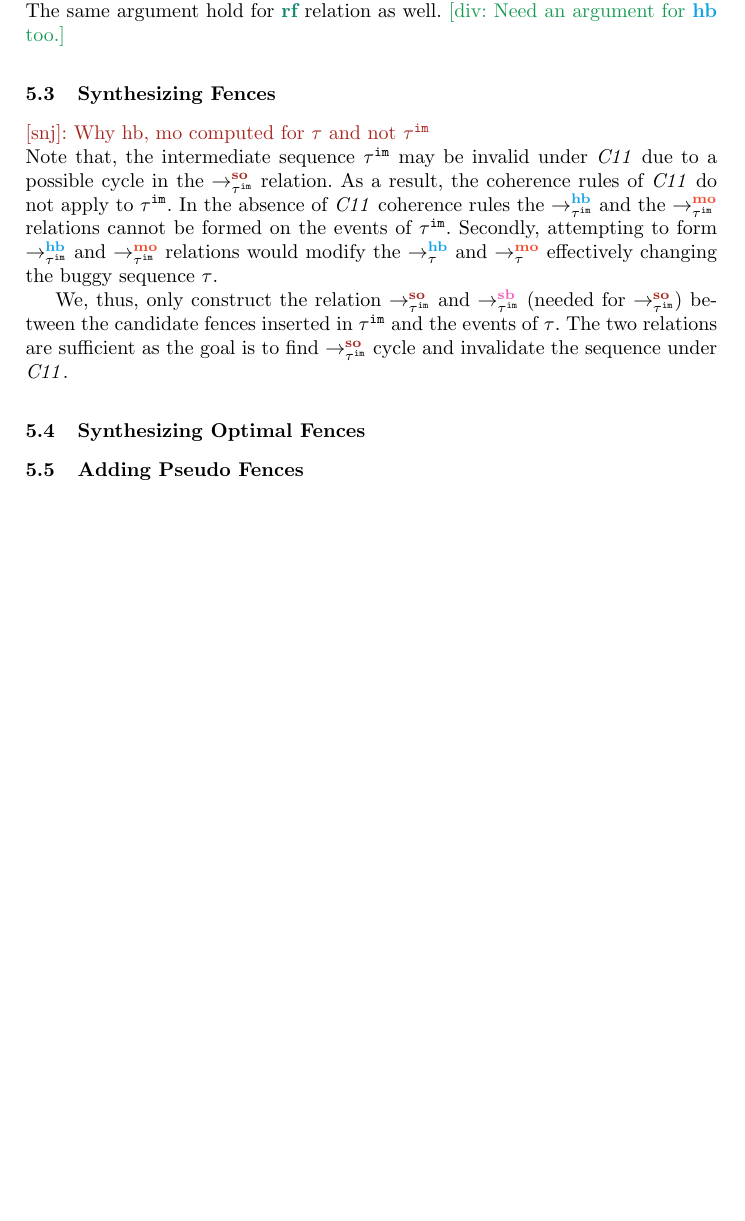
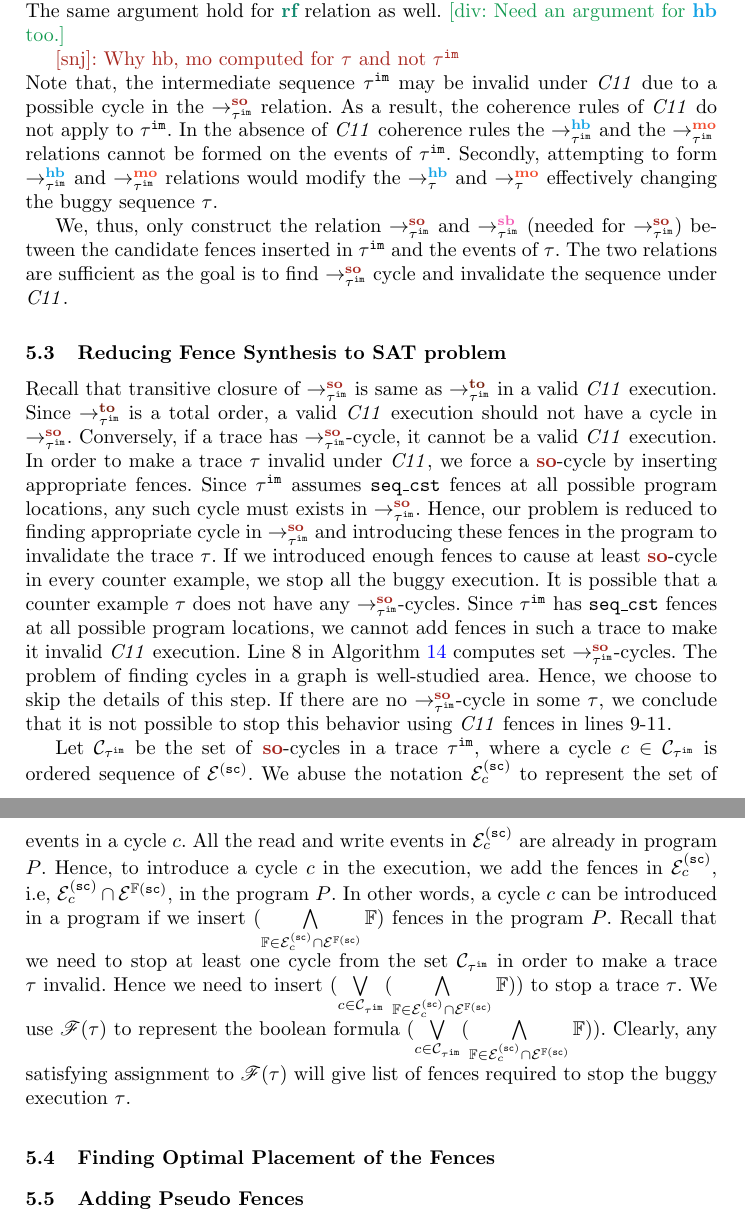
Before and after one commit to theishita/c11-fences, a LaTeX thesis (paper/main.tex, which reads paper/header.tex, paper/section/methodology.tex): part of page 8 of 20 before the commit and two parts of pages 8 and 9 of 21 after it, the two joined at a grey line, cut so that both start at the same text, the shorter picture padded with empty space. Compiled offline with pdfLaTeX.

Commit message:
fence formula

```diff
--- a/paper/header.tex
+++ b/paper/header.tex
@@ -183,9 +183,12 @@
 \newcommand{\store}[3]{#1 := #2_{#3}}
 \newcommand{\loadev}[3]{\mathtt{R^{#3}({#1},{#2})}}
 \newcommand{\storeev}[3]{\mathtt{W^{#3}({#1},{#2})}}
+\newcommand{\fenceev}[1]{\textcolor{Brown}{--\fn{#1}--}}
 % tikz edges
 \newcommand{\rfedge}[3]{\draw [->,>=stealth,color=PineGreen,thin] ({#1}) -- node[{#3}] { rf} ({#2});}
 \newcommand{\moedge}[3]{\draw [->,>=stealth,color=RedOrange,thin] ({#1}) -- node[{#3}] {mo} ({#2});}
+
+\newcommand{\cycles}[1]{\mathcal{C}_{#1}}
 
 
 %snj: Have to use the ones in format
--- a/paper/section/methodology.tex
+++ b/paper/section/methodology.tex
@@ -243,8 +264,6 @@ The same argument hold for \lrf relation as well.
 \divComment{Need an argument for \lhb too.}
 %We have already computed $ \seqb{\im{\tau}}{}{} $
 
-
-\subsection{Synthesizing Fences}
 \snj{Why hb, mo computed for $\tau$ and not $\im{\tau}$}\newline
 Note that, the intermediate sequence $\im{\tau}$ may be invalid under
 \cc due to a possible cycle in the $\so{\im{\tau}}{}{}$ relation.
@@ -263,7 +282,56 @@ between the candidate fences inserted in $\im{\tau}$ and the events
 of $\tau$. The two relations are sufficient as the goal is to
 find $\so{\im{\tau}}{}{}$ cycle and invalidate the sequence under \cc.
 
-\subsection{Synthesizing Optimal Fences}
+
+\subsection{Reducing Fence Synthesis to SAT problem}
+Recall that transitive closure of $ \so{\im{\tau}}{}{} $ is same as
+$ \to{\im{\tau}}{}{} $ in a valid \cc execution. Since
+$ \to{\im{\tau}}{}{} $ is a total order, a valid \cc execution should not
+have a cycle in $ \so{\im{\tau}}{}{} $. Conversely, if a trace has
+$ \so{\im{\tau}}{}{} $-cycle, it cannot be a valid \cc execution.
+In order to make a trace $ \tau $ invalid under \cc, we force a \lso-cycle by inserting appropriate fences.
+Since $ \im{\tau} $ assumes \mosc fences at all possible program locations,
+any such cycle must exists in $ \so{\im{\tau}}{}{} $.
+Hence, our problem is reduced to finding appropriate cycle in
+$\so{\im{\tau}}{}{} $ and introducing these fences in the program to
+invalidate the trace $ \tau $.
+If we introduced enough fences to cause at least \lso-cycle in
+every counter example, we stop all the buggy execution.
+It is possible that a counter example $ \tau $ does not have any
+$\so{\im{\tau}}{}{}$-cycles. Since $ \im{\tau} $ has \mosc fences at all
+possible program locations, we cannot add fences in such a trace to
+make it invalid \cc execution.
+Line 8 in Algorithm~\ref{alg:fence-syn} computes set $\so{\im{\tau}}{}{}$-cycles.
+The problem of finding cycles in a graph is well-studied area. Hence, we
+choose to skip the details of this step.
+If there are no $\so{\im{\tau}}{}{}$-cycle in some $ \tau $, we conclude
+that it is not possible to stop this behavior using \cc fences in lines
+9-11.
+
+
+%We create a Boolean formula for every \lso-cycle every counter-example.
+Let $ \cycles{\im{\tau}} $ be the set of \lso-cycles in a trace $ \im{\tau} $,
+where a cycle $ c \in \cycles{\im{\tau}} $ is ordered sequence of
+$ \ordevents{\sc} $. We abuse the notation $\ordevents{\sc}_c$ to
+represent the set of events in a cycle $ c $.
+All the read and write events in $\ordevents{\sc}_c$ are already in program $ P $.
+Hence, to introduce a cycle $ c $ in the execution, we add the fences in $\ordevents{\sc}_c$, i.e,
+$\ordevents{\sc}_c \intersection \ordfences{\sc}$, in the program $ P $.
+In other words, a cycle $ c $ can be introduced in a program if we insert
+$ (\bigwedge\limits_{\fn{} \in \ordevents{\sc}_c \intersection
+\ordfences{\sc}} \fn{})$ fences in the program $ P $.
+Recall that we need to stop at least one cycle from the set
+$ \cycles{\im{\tau}} $ in order to make a trace $ \tau $ invalid.
+Hence we need to insert $ (\bigvee\limits_{c \in \cycles{\im{\tau}}} (\bigwedge\limits_{\fn{} \in \ordevents{\sc}_c \intersection
+\ordfences{\sc}} \fn{})) $ to stop a trace $ \tau $.
+We use $\formula{\tau}$ to represent the boolean formula
+$ (\bigvee\limits_{c \in \cycles{\im{\tau}}}
+(\bigwedge\limits_{\fn{} \in \ordevents{\sc}_c \intersection
+\ordfences{\sc}} \fn{})) $.
+Clearly, any satisfying assignment to $ \formula{\tau} $ will give list of fences required to stop the buggy execution $ \tau $.
+
+
+\subsection{Finding Optimal Placement of the Fences}
 
 
 % --------- ADDING FENCES -------------
```
Also changed, not shown: paper/section/prelims.tex (+2 -0 lines), paper/section/methodology.tex (23 more changed lines).
